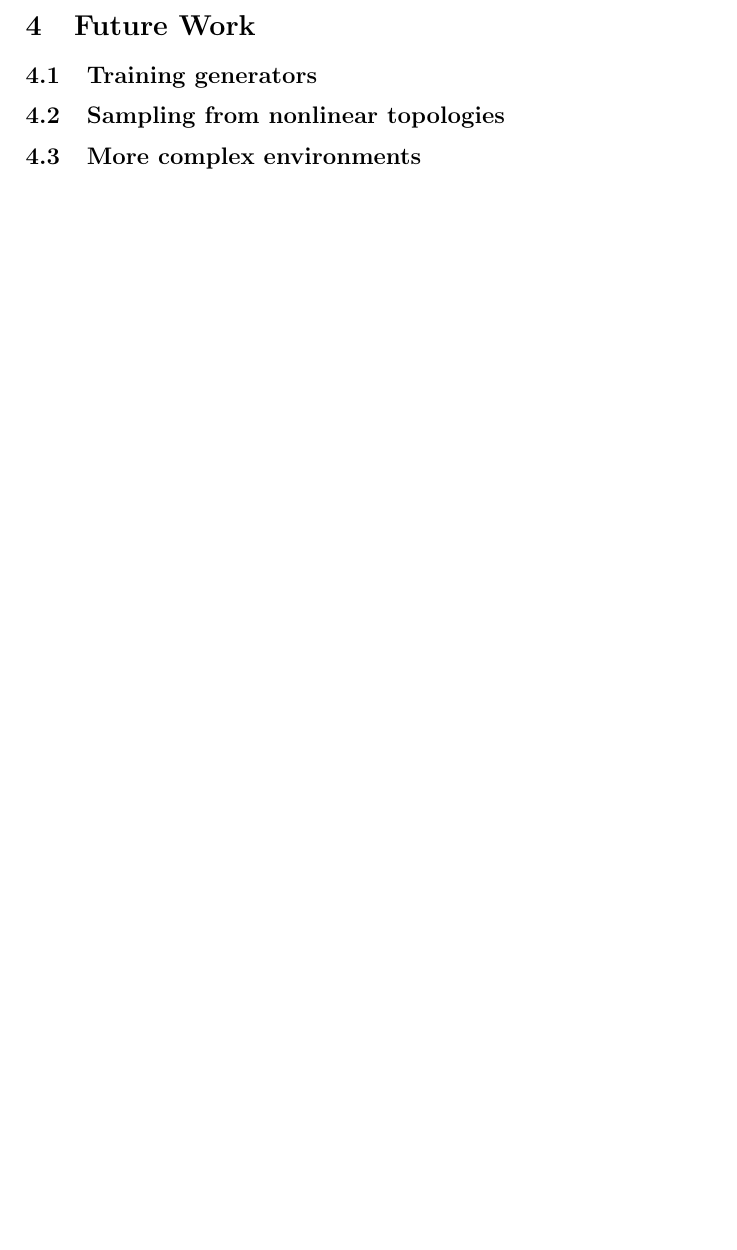
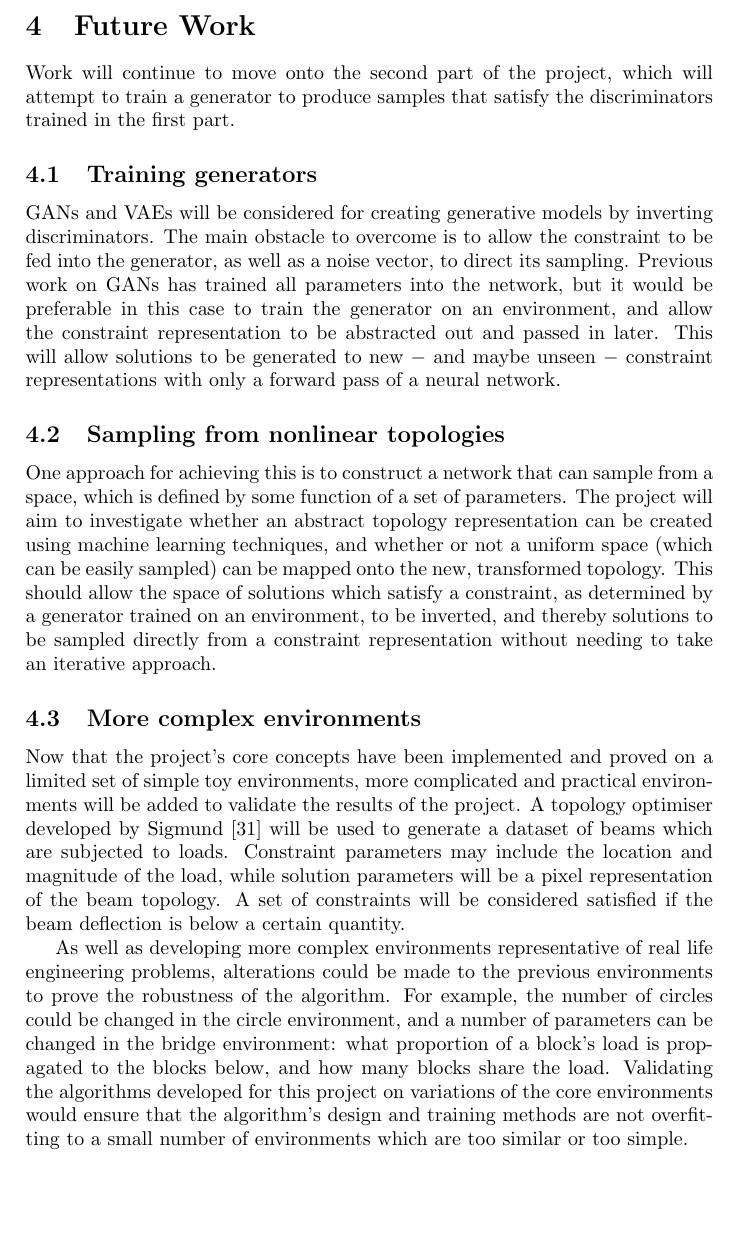
Before and after one commit to QuadraticOne/IP, a LaTeX document (reports/interim/A Atack Interim Report.tex): part of page 11 of 13 before the commit and part of page 11 of 14 after it, cut so that both start at the same text, the shorter picture padded with empty space. Compiled offline with pdfLaTeX.

Commit message:
Add further work section

```diff
--- a/reports/interim/A Atack Interim Report.tex
+++ b/reports/interim/A Atack Interim Report.tex
@@ -317,11 +317,40 @@ but to obtain the greatest accuracy a hyperparameter search should be conducted
 
 \section{Future Work}
 
+Work will continue to move onto the second part of the project, which will attempt to train a generator to
+produce samples that satisfy the discriminators trained in the first part.
+
 \subsection{Training generators}
+
+GANs and VAEs will be considered for creating generative models by inverting discriminators.
+The main obstacle to overcome is to allow the constraint to be fed into the generator, as well as a noise vector, to direct its sampling.
+Previous work on GANs has trained all parameters into the network, but it would be preferable in this case to train the
+generator on an environment, and allow the constraint representation to be abstracted out and passed in later.
+This will allow solutions to be generated to new $-$ and maybe unseen $-$ constraint representations with only a forward pass of a neural network.
 
 \subsection{Sampling from nonlinear topologies}
 
+One approach for achieving this is to construct a network that can sample from a space, which is defined by some function of a set of parameters.
+The project will aim to investigate whether an abstract topology representation can be created using machine learning techniques,
+and whether or not a uniform space (which can be easily sampled) can be mapped onto the new, transformed topology.
+This should allow the space of solutions which satisfy a constraint, as determined by a generator trained on an environment,
+to be inverted, and thereby solutions to be sampled directly from a constraint representation without needing
+to take an iterative approach.
+
 \subsection{More complex environments}
+
+Now that the project's core concepts have been implemented and proved on a limited set of simple toy environments,
+more complicated and practical environments will be added to validate the results of the project.
+A topology optimiser developed by Sigmund \cite{sigmund01} will be used to generate a dataset of beams which are subjected to loads.
+Constraint parameters may include the location and magnitude of the load, while solution parameters will be a pixel representation of the beam topology.
+A set of constraints will be considered satisfied if the beam deflection is below a certain quantity.
+
+As well as developing more complex environments representative of real life engineering problems,
+alterations could be made to the previous environments to prove the robustness of the algorithm.
+For example, the number of circles could be changed in the circle environment, and a number of parameters can be changed in the bridge environment:
+what proportion of a block's load is propagated to the blocks below, and how many blocks share the load.
+Validating the algorithms developed for this project on variations of the core environments would ensure that the algorithm's design and training methods
+are not overfitting to a small number of environments which are too similar or too simple.
 
 \begin{thebibliography}{999}
 
```
Also changed, not shown: reports/interim/A Atack Interim Report.tex (4 more changed lines).
